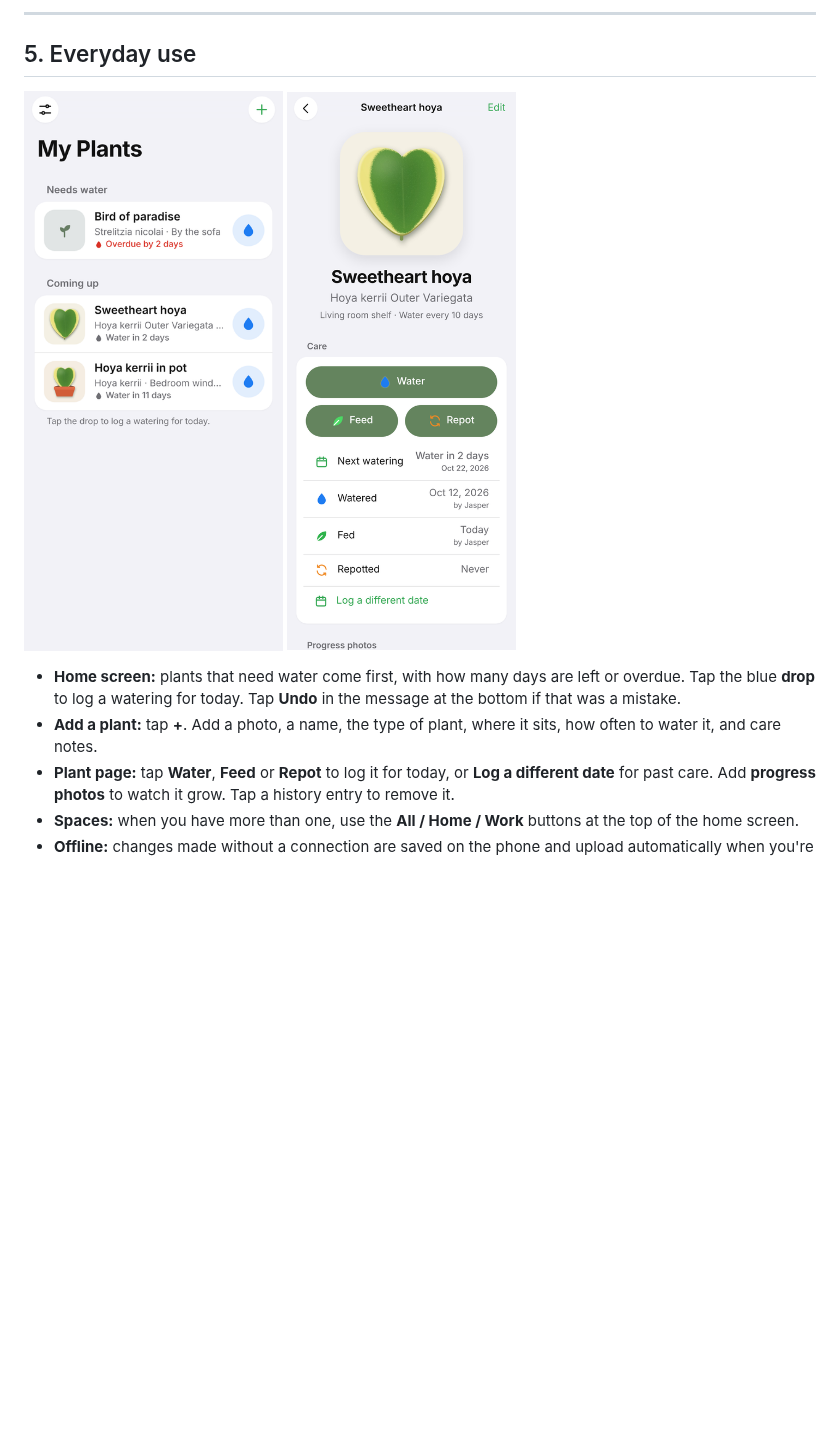
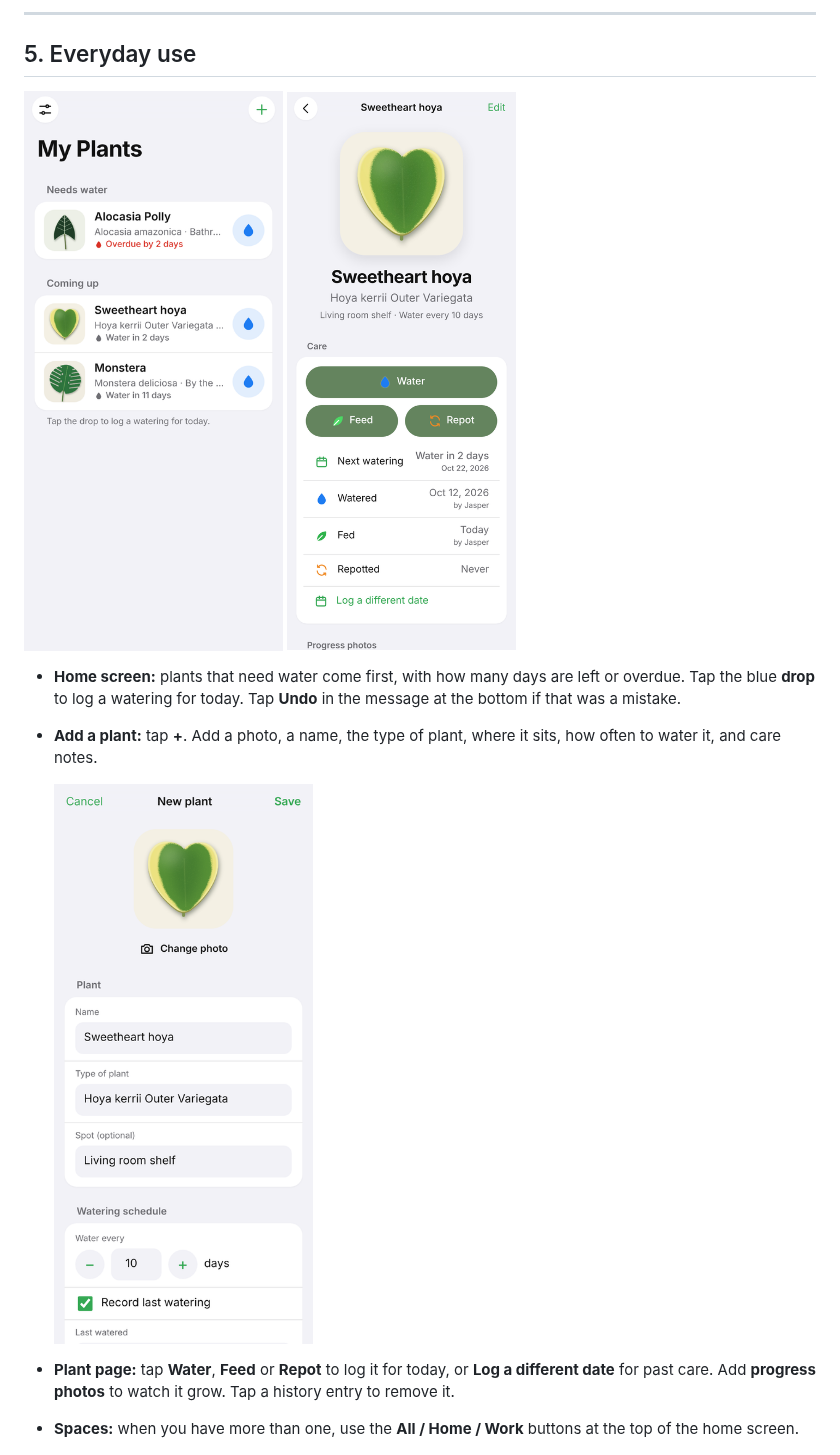
Before and after one commit to Fangsheng-Zhou/plant-diary, a Markdown page: docs/SETUP.md, the part around the change. Rendered like a GitHub page; pictures changed too: docs/images/04-add-plant.png, docs/images/05-home.png; blank space fills up the shorter version.

Commit message:
Update guide screenshots with new example plants
Example plants are now Sweetheart hoya, Alocasia Polly and Monstera,
with original drawings as their photos. Adds the add-plant screenshot
to the guide so every image in the repository is in use.

Co-Authored-By: Claude Opus 5.5 <noreply@anthropic.com>
Claude-Session: https://claude.ai/code/session_01W3wJfN4zmsQeVEkfjEuKBq

```diff
--- a/docs/SETUP.md
+++ b/docs/SETUP.md
@@ -126,6 +126,9 @@ Each space is separate. Someone you invite to **Home** cannot see **Work**, even
 
 - **Home screen:** plants that need water come first, with how many days are left or overdue. Tap the blue **drop** to log a watering for today. Tap **Undo** in the message at the bottom if that was a mistake.
 - **Add a plant:** tap **+**. Add a photo, a name, the type of plant, where it sits, how often to water it, and care notes.
+
+  <img src="images/04-add-plant.png" width="260" alt="Adding a new plant">
+
 - **Plant page:** tap **Water**, **Feed** or **Repot** to log it for today, or **Log a different date** for past care. Add **progress photos** to watch it grow. Tap a history entry to remove it.
 - **Spaces:** when you have more than one, use the **All / Home / Work** buttons at the top of the home screen.
 - **Offline:** changes made without a connection are saved on the phone and upload automatically when you're back online.
```
Also changed, not shown: docs/images/10-home-dark.png.
